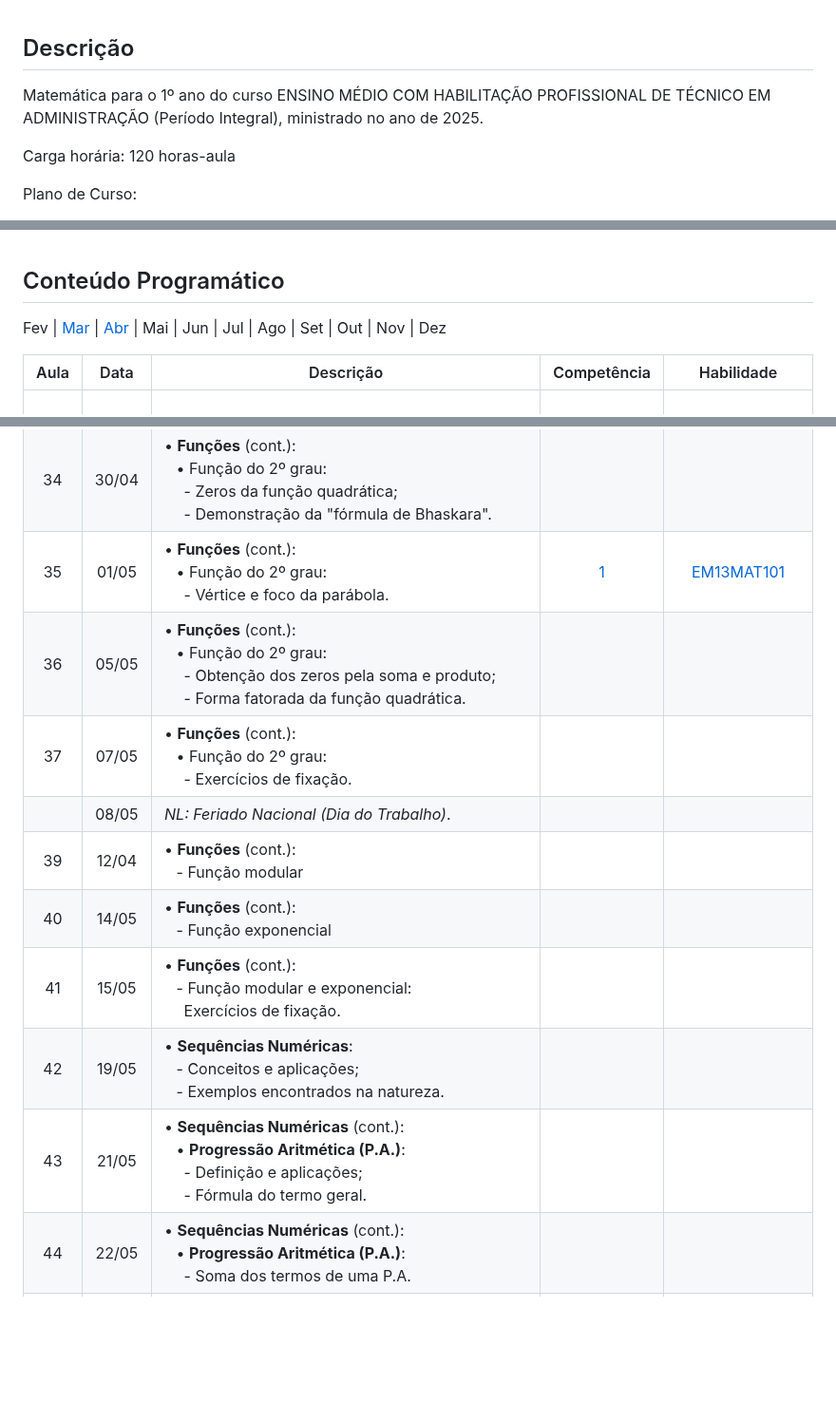
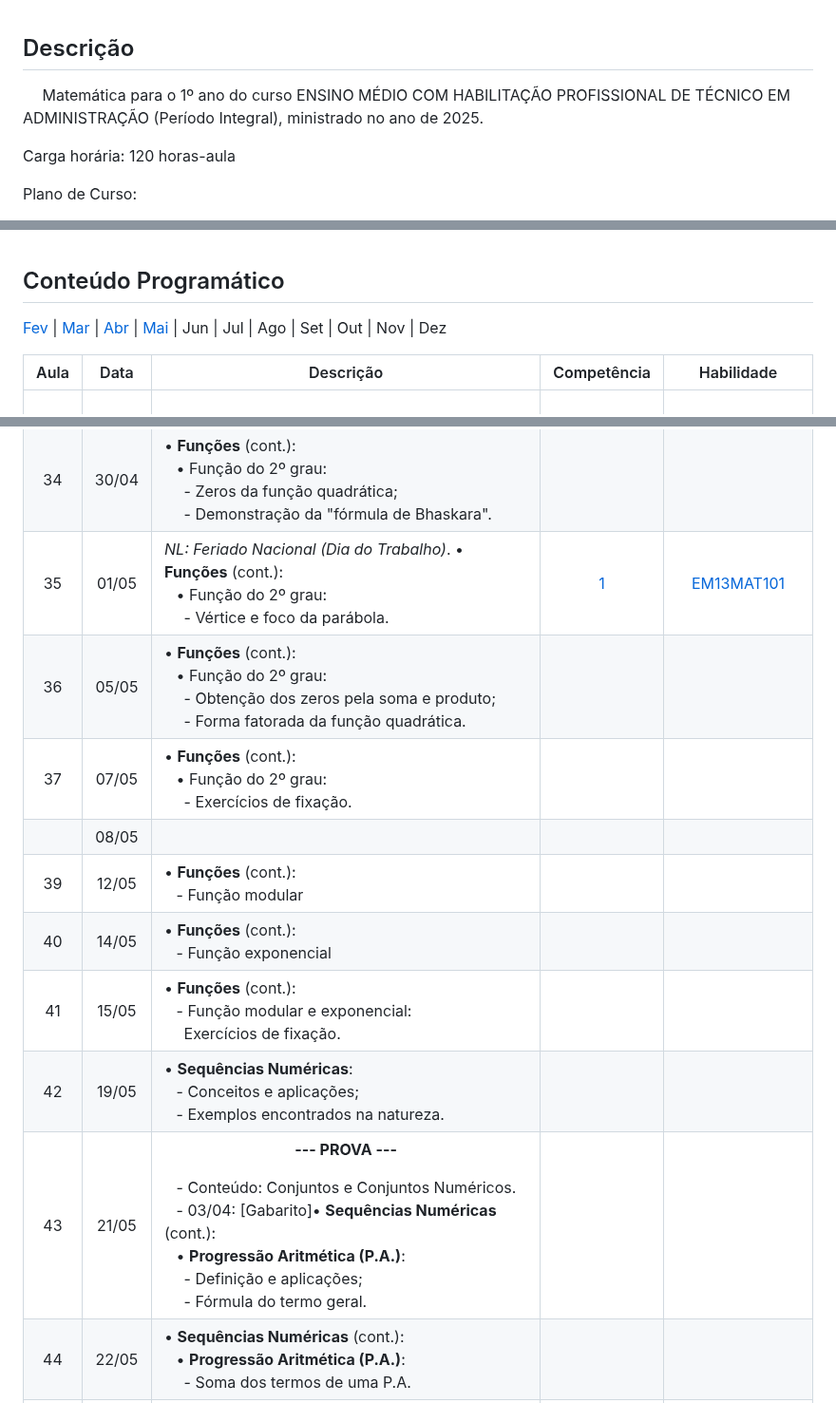
Before and after one commit to eduardo-ono/Matematica, a Markdown page: administracao-mtec-pi/2025-1o-ano/README.md, 3 parts joined by grey strips. Shown at 95% size. Rendered like a GitHub page; blank space fills up the shorter version.

```diff
--- a/administracao-mtec-pi/2025-1o-ano/README.md
+++ b/administracao-mtec-pi/2025-1o-ano/README.md
@@ -9,7 +9,7 @@
 
 ## Descrição
 
-Matemática para o 1º ano do curso ENSINO MÉDIO COM HABILITAÇÃO PROFISSIONAL DE TÉCNICO EM ADMINISTRAÇÃO (Período Integral), ministrado no ano de 2025.
+&emsp; Matemática para o 1º ano do curso ENSINO MÉDIO COM HABILITAÇÃO PROFISSIONAL DE TÉCNICO EM ADMINISTRAÇÃO (Período Integral), ministrado no ano de 2025.
 
 Carga horária: 120 horas-aula
 
@@ -55,7 +55,7 @@ Plano de Curso:
 
 ## Conteúdo Programático
 
-Fev | [Mar](#mar) | [Abr](#abr) | Mai | Jun | Jul | Ago | Set | Out | Nov | Dez
+[Fev](#fev) | [Mar](#mar) | [Abr](#abr) | [Mai](#mai) | Jun | Jul | Ago | Set | Out | Nov | Dez
 
 | Aula | Data  | Descrição | Competência | Habilidade |
 | :-:  |  :-:  | --- | :-: | :-: |
@@ -95,15 +95,15 @@ Fev | [Mar](#mar) | [Abr](#abr) | Mai | Jun | Jul | Ago | Set | Out | Nov | Dez
 |  33  | 24/04 | &bull; [__Funções__] (cont.):<br>&ensp; &bull; Função do 2º grau:<br>&emsp; - Gráfico de uma função do 2º grau;<br>&emsp; - Concavidade da parábola. | | |
 |      | 28/04 | _NL: Feriado Nacional (Tiradentes)_. | | |
 |  34  | 30/04 | &bull; __Funções__ (cont.):<br>&ensp; &bull; Função do 2º grau:<br>&emsp; - Zeros da função quadrática;<br>&emsp; - Demonstração da "fórmula de Bhaskara". | | |
-|  35  | 01/05 | &bull; __Funções__ (cont.):<br>&ensp; &bull; Função do 2º grau:<br>&emsp; - Vértice e foco da parábola. | [1] | [EM13MAT101] |
+|  35  | <a id="mai">01/05</a> | _NL: Feriado Nacional (Dia do Trabalho)_. &bull; __Funções__ (cont.):<br>&ensp; &bull; Função do 2º grau:<br>&emsp; - Vértice e foco da parábola. | [1] | [EM13MAT101] |
 |  36  | 05/05 | &bull; __Funções__ (cont.):<br>&ensp; &bull; Função do 2º grau:<br>&emsp; - Obtenção dos zeros pela soma e produto;<br>&emsp; - Forma fatorada da função quadrática. | | |
 |  37  | 07/05 | &bull; __Funções__ (cont.):<br>&ensp; &bull; Função do 2º grau:<br>&emsp; - Exercícios de fixação. | | |
-|      | 08/05 | _NL: Feriado Nacional (Dia do Trabalho)_. | | |
-|  39  | 12/04 | &bull; __Funções__ (cont.):<br>&ensp; - Função modular | | |
+|      | 08/05 |  | | |
+|  39  | 12/05 | &bull; __Funções__ (cont.):<br>&ensp; - Função modular | | |
 |  40  | 14/05 | &bull; __Funções__ (cont.):<br>&ensp; - Função exponencial | | |
 |  41  | 15/05 | &bull; __Funções__ (cont.):<br>&ensp; - Função modular e exponencial:<br>&emsp; Exercícios de fixação. | | |
 |  42  | 19/05 | &bull; __Sequências Numéricas__:<br>&ensp; - Conceitos e aplicações;<br>&ensp; - Exemplos encontrados na natureza. | | |
-|  43  | 21/05 | &bull; __Sequências Numéricas__ (cont.):<br>&ensp; &bull; __Progressão Aritmética (P.A.)__:<br>&emsp; - Definição e aplicações;<br>&emsp; - Fórmula do termo geral. | | |
+|  43  | 21/05 | <p align="center">__--- PROVA ---__</p>&ensp; - Conteúdo: Conjuntos e Conjuntos Numéricos.<br>&ensp; - 03/04: [Gabarito]&bull; __Sequências Numéricas__ (cont.):<br>&ensp; &bull; __Progressão Aritmética (P.A.)__:<br>&emsp; - Definição e aplicações;<br>&emsp; - Fórmula do termo geral. | | |
 |  44  | 22/05 | &bull; __Sequências Numéricas__ (cont.):<br>&ensp; &bull; __Progressão Aritmética (P.A.)__:<br>&emsp; - Soma dos termos de uma P.A. | | |
 |  45  | 26/05 | &bull; __Sequências Numéricas__ (cont.):<br>&ensp; &bull; __Progressão Aritmética (P.A.)__:<br>&emsp; - Exercícios de fixação. | | |
 |  46  | 28/05 | &bull; __Sequências Numéricas__ (cont.):<br>&ensp; &bull; __Progressão Geométrica (P.G.)__: <br>&emsp; - Definição e aplicações;<br>&emsp; - Fórmula do termo geral. | | |
```
Also changed, not shown: other parts of administracao-mtec-pi/2025-1o-ano/README.md (+1 -1 lines).
